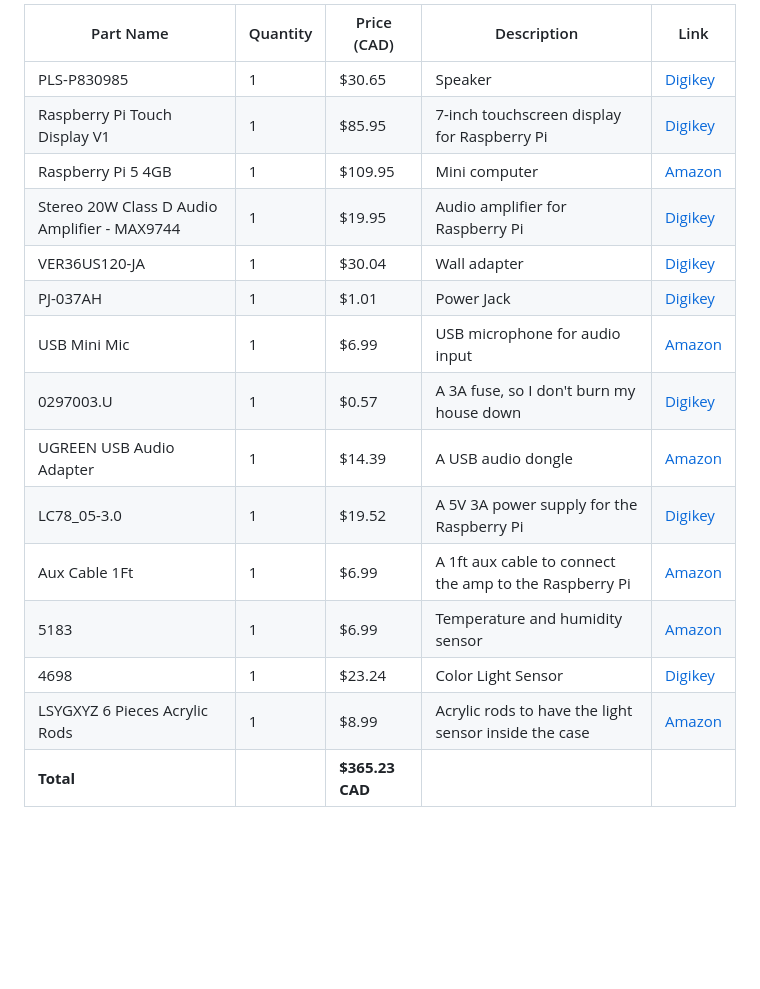
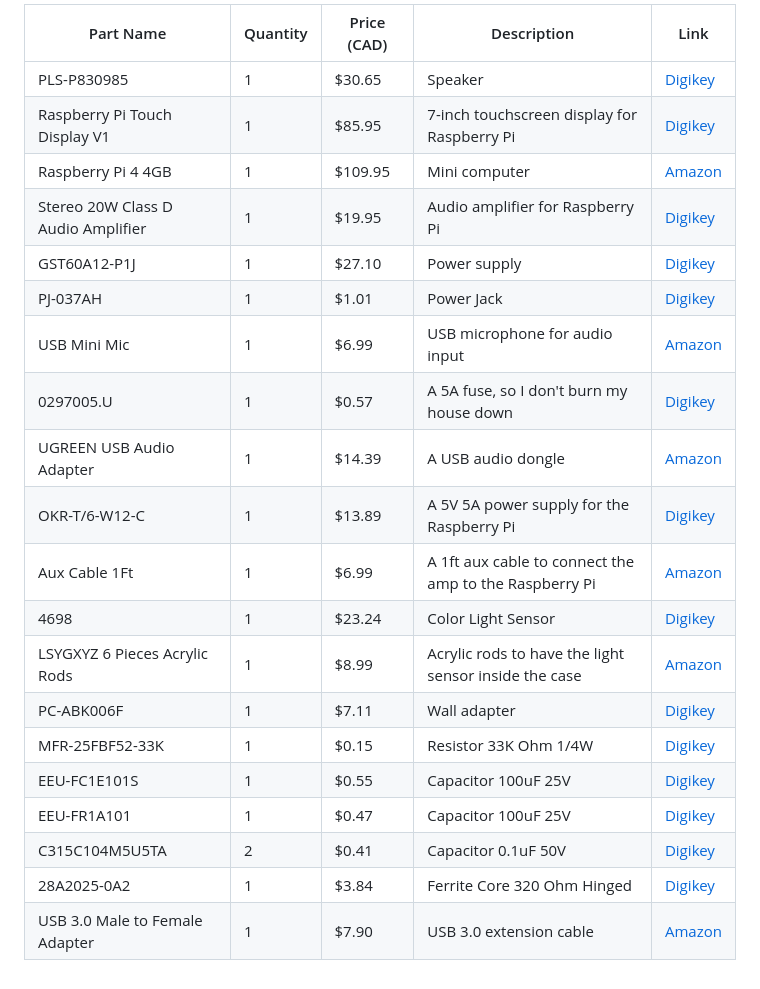
Before and after one commit to jaxfry/Solace, a Markdown page: BOM/BOM.md, the part around the change. Drawn GitHub-style; blank space fills up the shorter version.

Commit message:
Update BOM

```diff
--- a/BOM/BOM.md
+++ b/BOM/BOM.md
@@ -1,17 +1,22 @@
-| Part Name                        | Quantity | Price (CAD) | Description                                      | Link                                                                 |
-|----------------------------------|----------|-------------|--------------------------------------------------|----------------------------------------------------------------------|
-| PLS-P830985                      | 1        | $30.65      | Speaker                                          | [Digikey](https://www.digikey.ca/en/products/detail/peerless-by-tymphany/PLS-P830985/6211132) |
-| Raspberry Pi Touch Display V1    | 1        | $85.95      | 7-inch touchscreen display for Raspberry Pi     | [Digikey](https://www.digikey.ca/en/products/detail/raspberry-pi/ASIN-B00X4WHP5E/6211133) |
-| Raspberry Pi 5 4GB               | 1        | $109.95     | Mini computer                                   | [Amazon](https://www.amazon.ca/Raspberry-Pi-4GB-2023-Processor/dp/B0CK3L9WD3/) |
-| Stereo 20W Class D Audio Amplifier - MAX9744 | 1 | $19.95 | Audio amplifier for Raspberry Pi                | [Digikey](https://www.digikey.ca/en/products/detail/adafruit-industries-llc/1752/4990780) |
-| VER36US120-JA                    | 1        | $30.04      | Wall adapter                                    | [Digikey](https://www.digikey.ca/en/products/detail/xp-power/VER36US120-JA/6220859) |
-| PJ-037AH                         | 1        | $1.01       | Power Jack                                      | [Digikey](https://www.digikey.ca/en/products/detail/same-sky-formerly-cui-devices/PJ-037AH/1644547) |
-| USB Mini Mic                     | 1        | $6.99       | USB microphone for audio input                  | [Amazon](https://www.amazon.ca/Mini-Microphone-Skype-Desktop-Laptop/dp/B076BC2Y3W/) |
-| 0297003.U                        | 1        | $0.57       | A 3A fuse, so I don't burn my house down        | [Digikey](https://www.digikey.ca/en/products/detail/littelfuse-inc/0297003-U/3427703) |
-| UGREEN USB Audio Adapter         | 1        | $14.39      | A USB audio dongle                              | [Amazon](https://www.amazon.ca/UGREEN-Adapter-Support-Headphone-Compatible-dp-B08Y8CZB2S/dp/B08Y8CZB2S/ref=dp_ob_title_ce) |
-| LC78_05-3.0                      | 1        | $19.52      | A 5V 3A power supply for the Raspberry Pi       | [Digikey](https://www.digikey.ca/en/products/detail/gaptec-electronic/LC78-05-3-0/13692361) |
-| Aux Cable 1Ft                    | 1        | $6.99       | A 1ft aux cable to connect the amp to the Raspberry Pi | [Amazon](https://www.amazon.ca/Tan-QY-Auxiliary-Compatible-Headphones/dp/B08BNMJ3ND/) |
-| 5183                             | 1        | $6.99       | Temperature and humidity sensor                 | [Amazon](https://www.amazon.ca/Temperature-Humidity-Sensor-Module-5V/dp/B07Z3X9F6H/ref=sr_1_4?crid=1K2Q0W7J8Y2X&dib=eyJ2IjoiMSJ9.0b3gkqj4d) |
-| 4698                             | 1        | $23.24      | Color Light Sensor                              | [Digikey](https://www.digikey.ca/en/products/detail/adafruit-industries-llc/4698/13162109) |
-| LSYGXYZ 6 Pieces Acrylic Rods    | 1        | $8.99       | Acrylic rods to have the light sensor inside the case | [Amazon](https://www.amazon.ca/LSYGXYZ-Acrylic-Decorations-Gardening%EF%BC%883mm-Diameter%EF%BC%89/dp/B09M846847/) |
-| **Total**                        |          | **$365.23 CAD** |                                                  |                                                                      |
+| Part Name                          | Quantity | Price (CAD) | Description                                      | Link                                                                                     |
+|------------------------------------|----------|-------------|--------------------------------------------------|------------------------------------------------------------------------------------------|
+| PLS-P830985                        | 1        | $30.65      | Speaker                                          | [Digikey](https://www.digikey.ca/en/products/detail/peerless-by-tymphany/PLS-P830985/6211132) |
+| Raspberry Pi Touch Display V1      | 1        | $85.95      | 7-inch touchscreen display for Raspberry Pi     | [Digikey](https://www.digikey.ca/en/products/detail/raspberry-pi/ASIN-B00X4WHP5E/6211133) |
+| Raspberry Pi 4 4GB                 | 1        | $109.95     | Mini computer                                   | [Amazon](https://www.amazon.ca/Raspberry-Model-2019-Quad-Bluetooth/dp/B07TC2BK1X/)       |
+| Stereo 20W Class D Audio Amplifier | 1        | $19.95      | Audio amplifier for Raspberry Pi                | [Digikey](https://www.digikey.ca/en/products/detail/adafruit-industries-llc/1752/4990780) |
+| GST60A12-P1J                       | 1        | $27.10      | Power supply                                    | [Digikey](https://www.digikey.ca/en/products/detail/mean-well-usa-inc/GST60A12-P1J/7703712) |
+| PJ-037AH                           | 1        | $1.01       | Power Jack                                      | [Digikey](https://www.digikey.ca/en/products/detail/same-sky-formerly-cui-devices/PJ-037AH/1644547) |
+| USB Mini Mic                       | 1        | $6.99       | USB microphone for audio input                  | [Amazon](https://www.amazon.ca/Mini-Microphone-Skype-Desktop-Laptop/dp/B076BC2Y3W/)       |
+| 0297005.U                          | 1        | $0.57       | A 5A fuse, so I don't burn my house down        | [Digikey](https://www.digikey.ca/en/products/detail/littelfuse-inc/0297005-U/3427486)     |
+| UGREEN USB Audio Adapter           | 1        | $14.39      | A USB audio dongle                              | [Amazon](https://www.amazon.ca/UGREEN-Adapter-Support-Headphone-Compatible-dp-B08Y8CZB2S/dp/B08Y8CZB2S/ref=dp_ob_title_ce) |
+| OKR-T/6-W12-C                      | 1        | $13.89      | A 5V 5A power supply for the Raspberry Pi       | [Digikey](https://www.digikey.ca/en/products/detail/murata-power-solutions-inc/OKR-T-6-W12-C/2199629) |
+| Aux Cable 1Ft                      | 1        | $6.99       | A 1ft aux cable to connect the amp to the Raspberry Pi | [Amazon](https://www.amazon.ca/Tan-QY-Auxiliary-Compatible-Headphones/dp/B08BNMJ3ND/) |
+| 4698                               | 1        | $23.24      | Color Light Sensor                              | [Digikey](https://www.digikey.ca/en/products/detail/adafruit-industries-llc/4698/13162109) |
+| LSYGXYZ 6 Pieces Acrylic Rods      | 1        | $8.99       | Acrylic rods to have the light sensor inside the case | [Amazon](https://www.amazon.ca/LSYGXYZ-Acrylic-Decorations-Gardening%EF%BC%883mm-Diameter%EF%BC%89/dp/B09M846847/) |
+| PC-ABK006F                         | 1        | $7.11       | Wall adapter                                    | [Digikey](https://www.digikey.ca/en/products/detail/bel-inc/PC-ABK006F/15777826)          |
+| MFR-25FBF52-33K                    | 1        | $0.15       | Resistor 33K Ohm 1/4W                           | [Digikey](https://www.digikey.ca/en/products/detail/yageo/MFR-25FBF52-33K/9138137)        |
+| EEU-FC1E101S                       | 1        | $0.55       | Capacitor 100uF 25V                             | [Digikey](https://www.digikey.ca/en/products/detail/panasonic-electronic-components/EEU-FC1E101S/1022050) |
+| EEU-FR1A101                        | 1        | $0.47       | Capacitor 100uF 25V                             | [Digikey](https://www.digikey.ca/en/products/detail/panasonic-electronic-components/EEU-FR1A101/2433507) |
+| C315C104M5U5TA                     | 2        | $0.41       | Capacitor 0.1uF 50V                             | [Digikey](https://www.digikey.ca/en/products/detail/kemet/C315C104M5U5TA/817927)          |
+| 28A2025-0A2                        | 1        | $3.84       | Ferrite Core 320 Ohm Hinged                     | [Digikey](https://www.digikey.ca/en/products/detail/laird-signal-integrity-products/28A2025-0A2/242803) |
+| USB 3.0 Male to Female Adapter     | 1        | $7.90       | USB 3.0 extension cable                         | [Amazon](https://www.amazon.ca/Female-Extension-Cable-Male-Female/dp/B084WPG7QG/)         |
```
